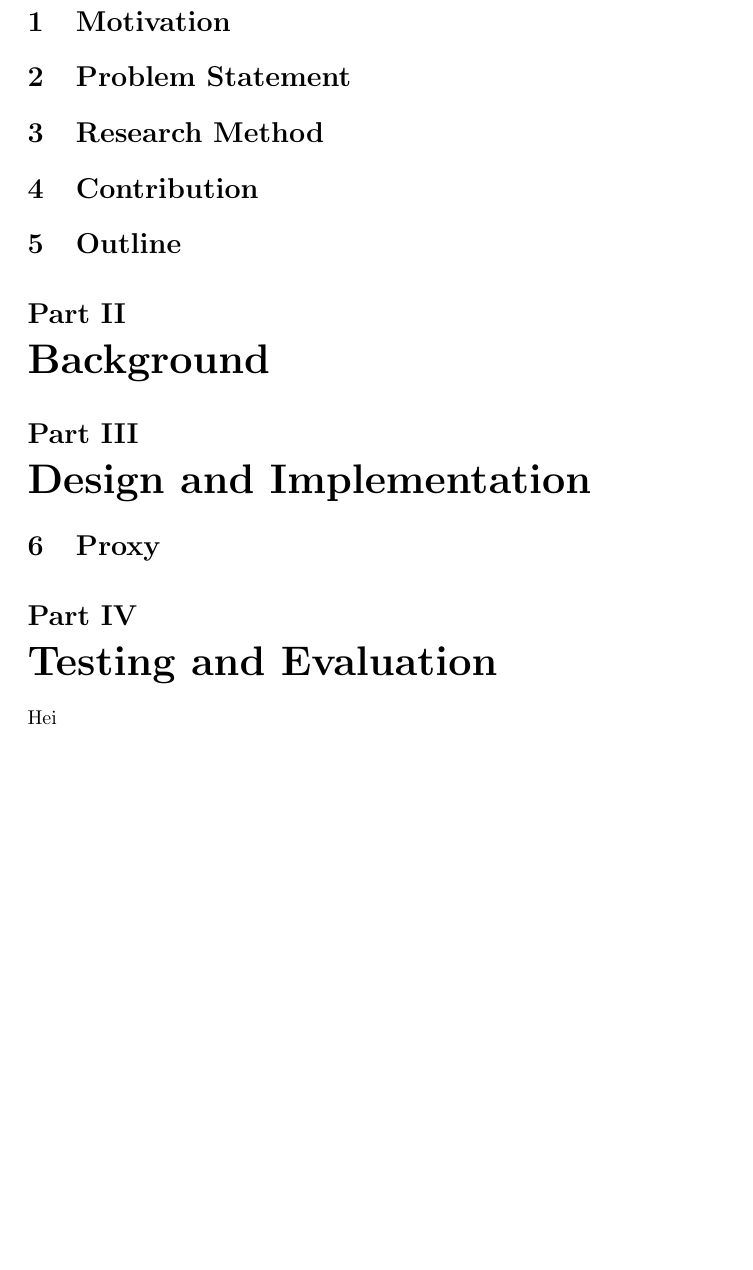
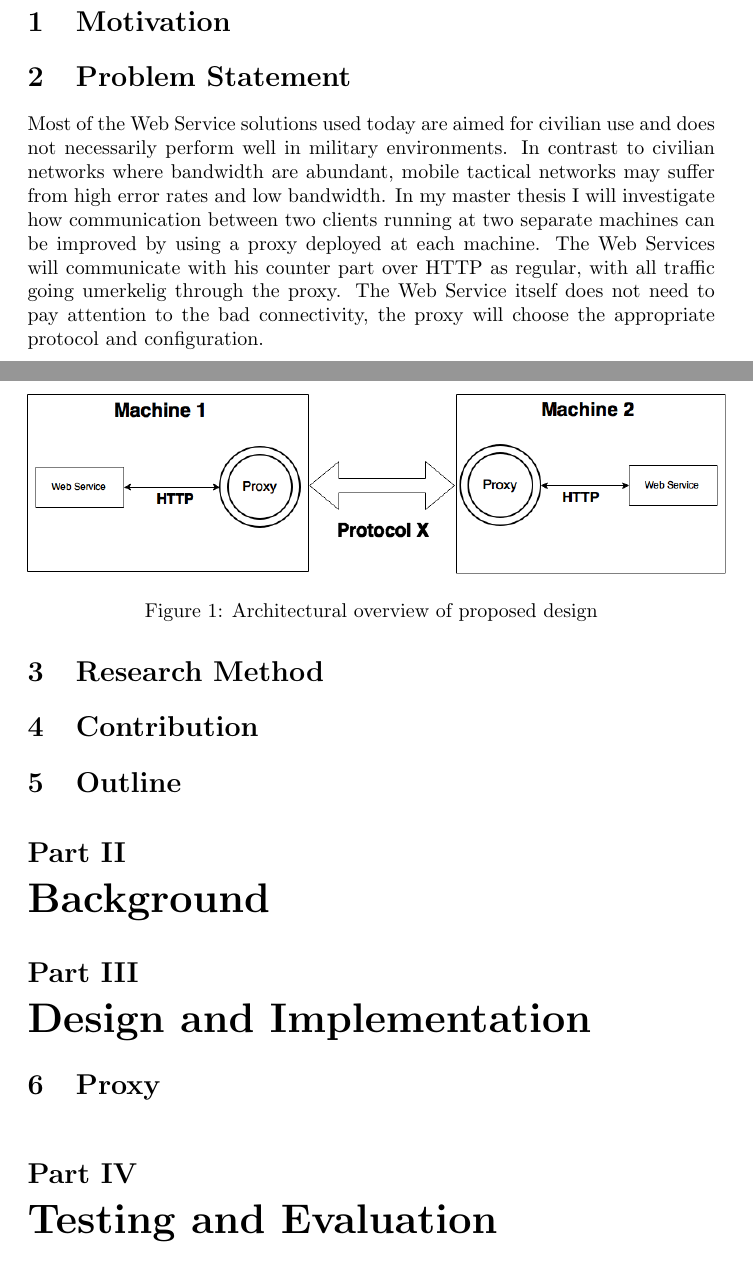
Before and after one commit to Quist/master-thesis, a LaTeX thesis (thesis/thesis.tex): part of the page before the commit and two parts of pages 1 and 2 of 2 after it, the two joined at a grey line, cut so that both start at the same text, the shorter picture padded with empty space. Compiled offline with pdfLaTeX; a LaTeX package or settings file that is missing is left out.

Commit message:
A bit on problem statement

```diff
--- a/thesis/thesis.tex
+++ b/thesis/thesis.tex
@@ -1,6 +1,7 @@
 \documentclass[USenglish]{article}
 
 \usepackage{ifikompendiumforside}
+\usepackage{graphicx}
 
 \title{Improving the performance of Web Services in Disconnected, Intermittent and Limited Environments}
 \author{Joakim Johanson Lindquister}
@@ -15,6 +16,7 @@
 \part{Introduction}
 \section{Motivation}
 \section{Problem Statement}
+Most of the Web Service solutions used today are aimed for civilian use and does not necessarily perform well in military environments. In contrast to civilian networks where bandwidth are abundant, mobile tactical networks may suffer from high error rates and low bandwidth. In my master thesis I will investigate how communication between two clients running at two separate machines can be improved by using a proxy deployed at each machine. The Web Services will communicate with his counter part over HTTP as regular, with all traffic going umerkelig through the proxy. The Web Service itself does not need to pay attention to the bad connectivity, the proxy will choose the appropriate protocol and configuration.
 \section{Research Method}
 \section{Contribution}
 \section{Outline}
@@ -23,7 +25,12 @@
 
 \part{Design and Implementation}
 \section{Proxy}
+\begin{figure}[h]
+\includegraphics[scale=0.4]{images/architecture.png}
+\caption{Architectural overview of proposed design}
+\end{figure}
+
 
 \part{Testing and Evaluation}
-Hei
+
 \end{document}
```
Also changed, not shown: thesis/images/architecture.png (added).
